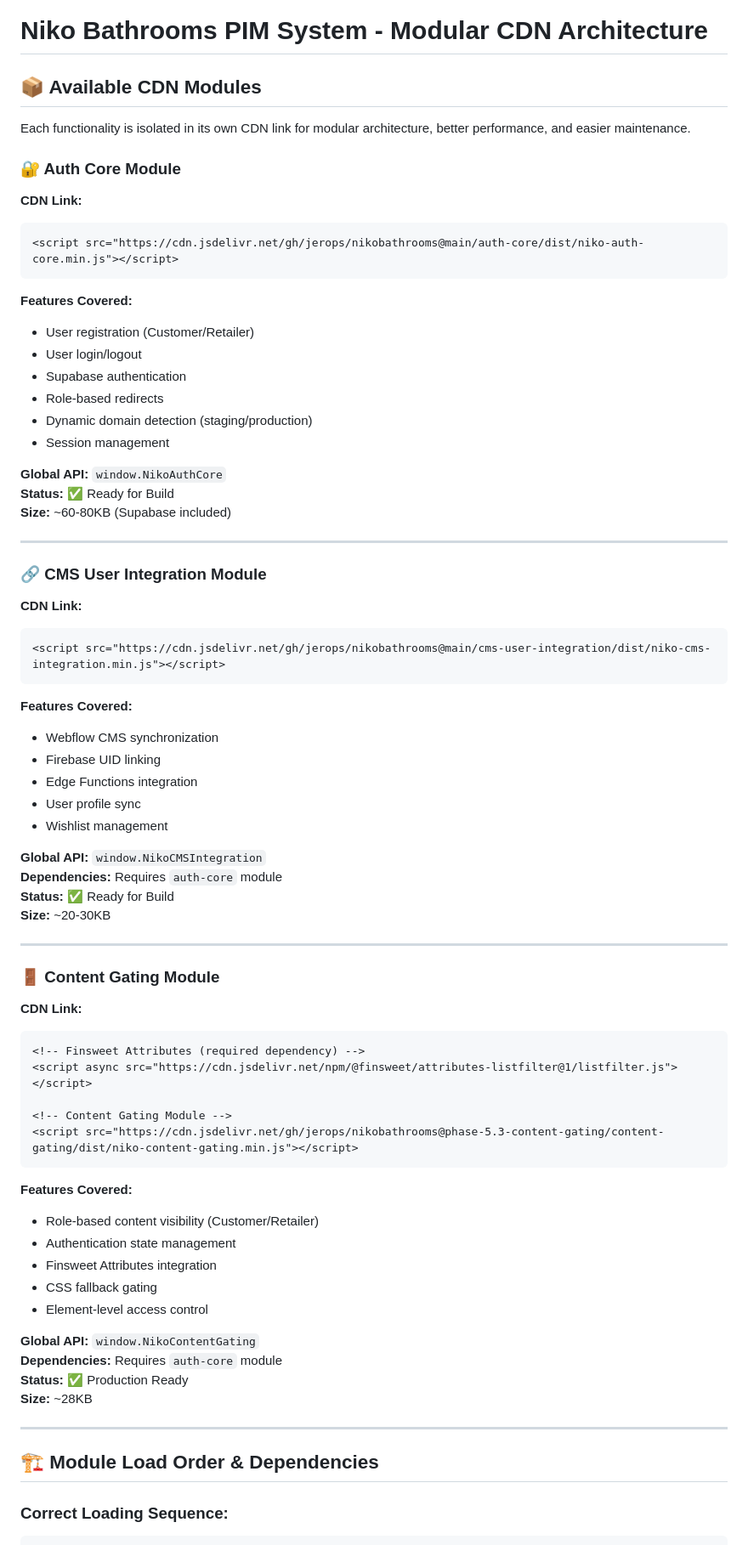
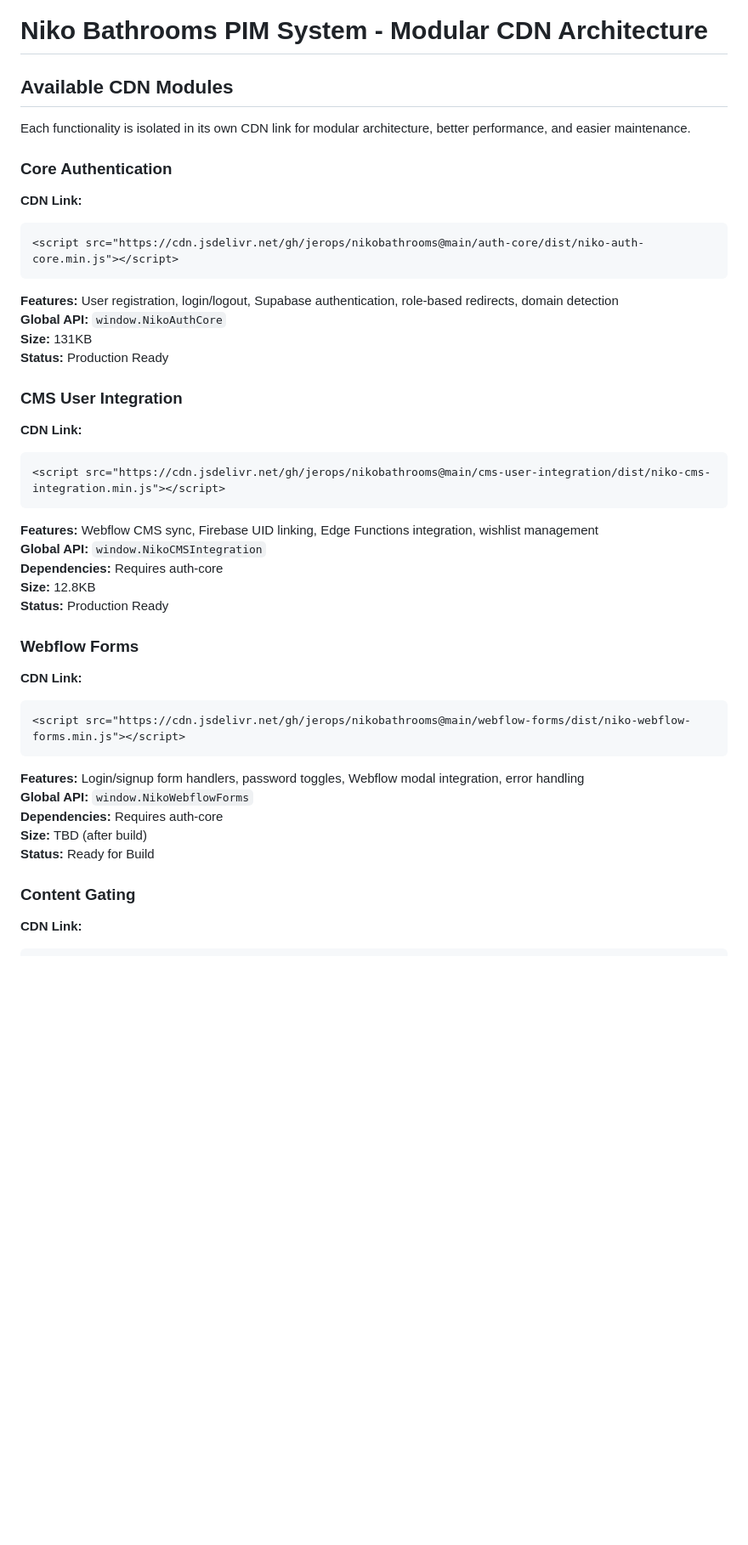
Before and after one commit to jerops/nikobathrooms, a Markdown page: CDN-MODULES.md, the part around the change printed below. Shown: that part at 85% size. GitHub-like rendering; blank space fills up the shorter version.

Commit message:
Update CDN documentation with webflow-forms module and migration guide

````diff
--- a/CDN-MODULES.md
+++ b/CDN-MODULES.md
@@ -1,74 +1,41 @@
 # Niko Bathrooms PIM System - Modular CDN Architecture
 
-## 📦 Available CDN Modules
+## Available CDN Modules
 
 Each functionality is isolated in its own CDN link for modular architecture, better performance, and easier maintenance.
 
-### 🔐 Auth Core Module
+### Core Authentication
 **CDN Link:**
 ```html
 <script src="https://cdn.jsdelivr.net/gh/jerops/nikobathrooms@main/auth-core/dist/niko-auth-core.min.js"></script>
 ```
+**Features:** User registration, login/logout, Supabase authentication, role-based redirects, domain detection
+**Global API:** `window.NikoAuthCore`
+**Size:** 131KB
+**Status:** Production Ready
 
-**Features Covered:**
-- User registration (Customer/Retailer)
-- User login/logout
-- Supabase authentication
-- Role-based redirects
-- Dynamic domain detection (staging/production)
-- Session management
-
-**Global API:** `window.NikoAuthCore`
-**Status:** ✅ Ready for Build
-**Size:** ~60-80KB (Supabase included)
-
----
-
-### 🔗 CMS User Integration Module
+### CMS User Integration
 **CDN Link:**
 ```html
 <script src="https://cdn.jsdelivr.net/gh/jerops/nikobathrooms@main/cms-user-integration/dist/niko-cms-integration.min.js"></script>
 ```
+**Features:** Webflow CMS sync, Firebase UID linking, Edge Functions integration, wishlist management
+**Global API:** `window.NikoCMSIntegration`
+**Dependencies:** Requires auth-core
+**Size:** 12.8KB
+**Status:** Production Ready
 
-**Features Covered:**
-- Webflow CMS synchronization
-- Firebase UID linking
-- Edge Functions integration
-- User profile sync
-- Wishlist management
-
-**Global API:** `window.NikoCMSIntegration`
-**Dependencies:** Requires `auth-core` module
-**Status:** ✅ Ready for Build
-**Size:** ~20-30KB
-
----
-
-### 🚪 Content Gating Module
+### Webflow Forms
 **CDN Link:**
 ```html
-<!-- Finsweet Attributes (required dependency) -->
-<script async src="https://cdn.jsdelivr.net/npm/@finsweet/attributes-listfilter@1/listfilter.js"></script>
+<script src="https://cdn.jsdelivr.net/gh/jerops/nikobathrooms@main/webflow-forms/dist/niko-webflow-forms.min.js"></script>
+```
+**Features:** Login/signup form handlers, password toggles, Webflow modal integration, error handling
+**Global API:** `window.NikoWebflowForms`
+**Dependencies:** Requires auth-core
+**Size:** TBD (after build)
+**Status:** Ready for Build
 
-<!-- Content Gating Module -->
-<script src="https://cdn.jsdelivr.net/gh/jerops/nikobathrooms@phase-5.3-content-gating/content-gating/dist/niko-content-gating.min.js"></script>
-```
-
-**Features Covered:**
-- Role-based content visibility (Customer/Retailer)
-- Authentication state management
-- Finsweet Attributes integration
-- CSS fallback gating
-- Element-level access control
-
-**Global API:** `window.NikoContentGating`
-**Dependencies:** Requires `auth-core` module
-**Status:** ✅ Production Ready
-**Size:** ~28KB
-
----
-
-## 🏗️ Module Load Order & Dependencies
-
-### **Correct Loading Sequence:**
+### Content Gating
+**CDN Link:**
 ```html
````
Also changed, not shown: other parts of CDN-MODULES.md (+59 -55 lines).
